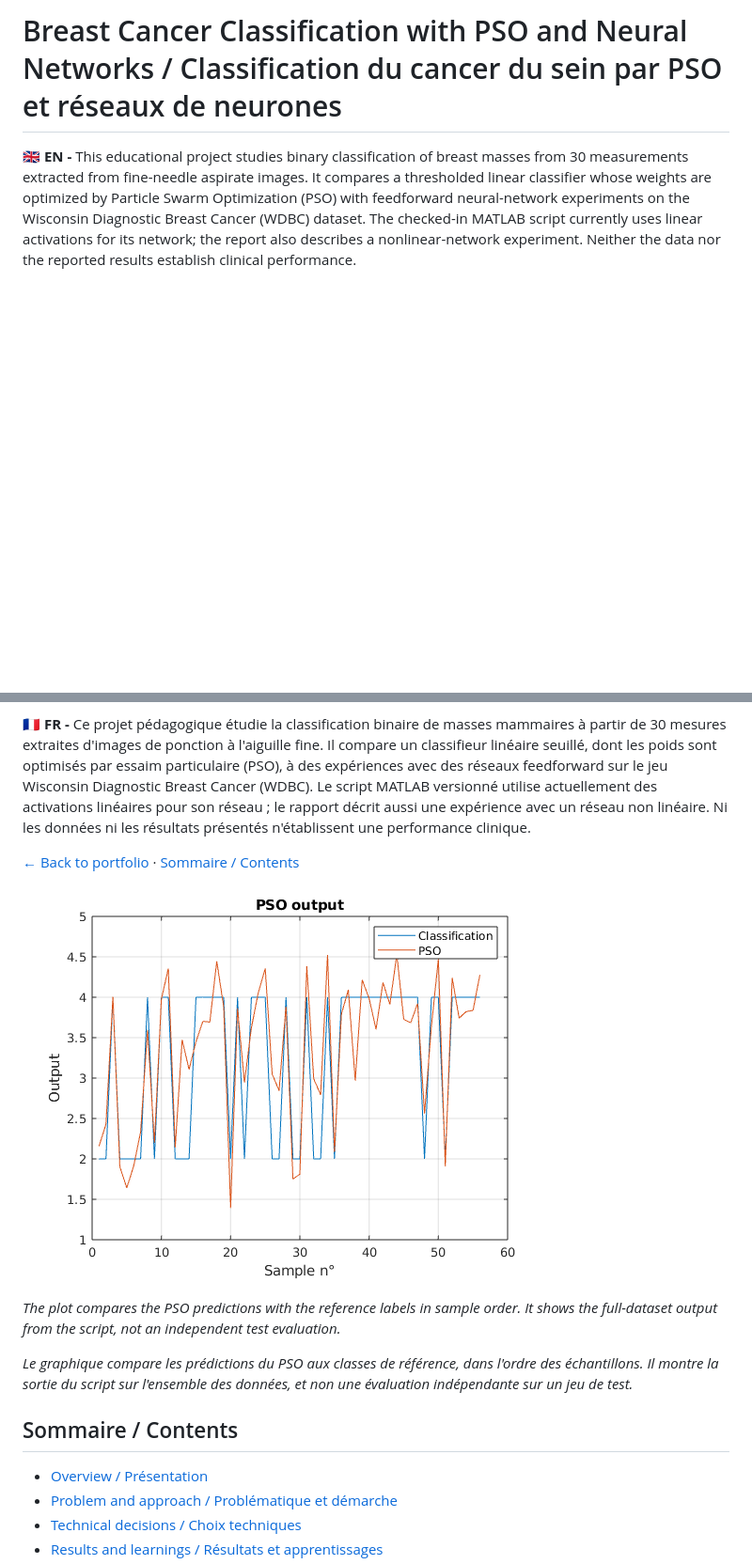
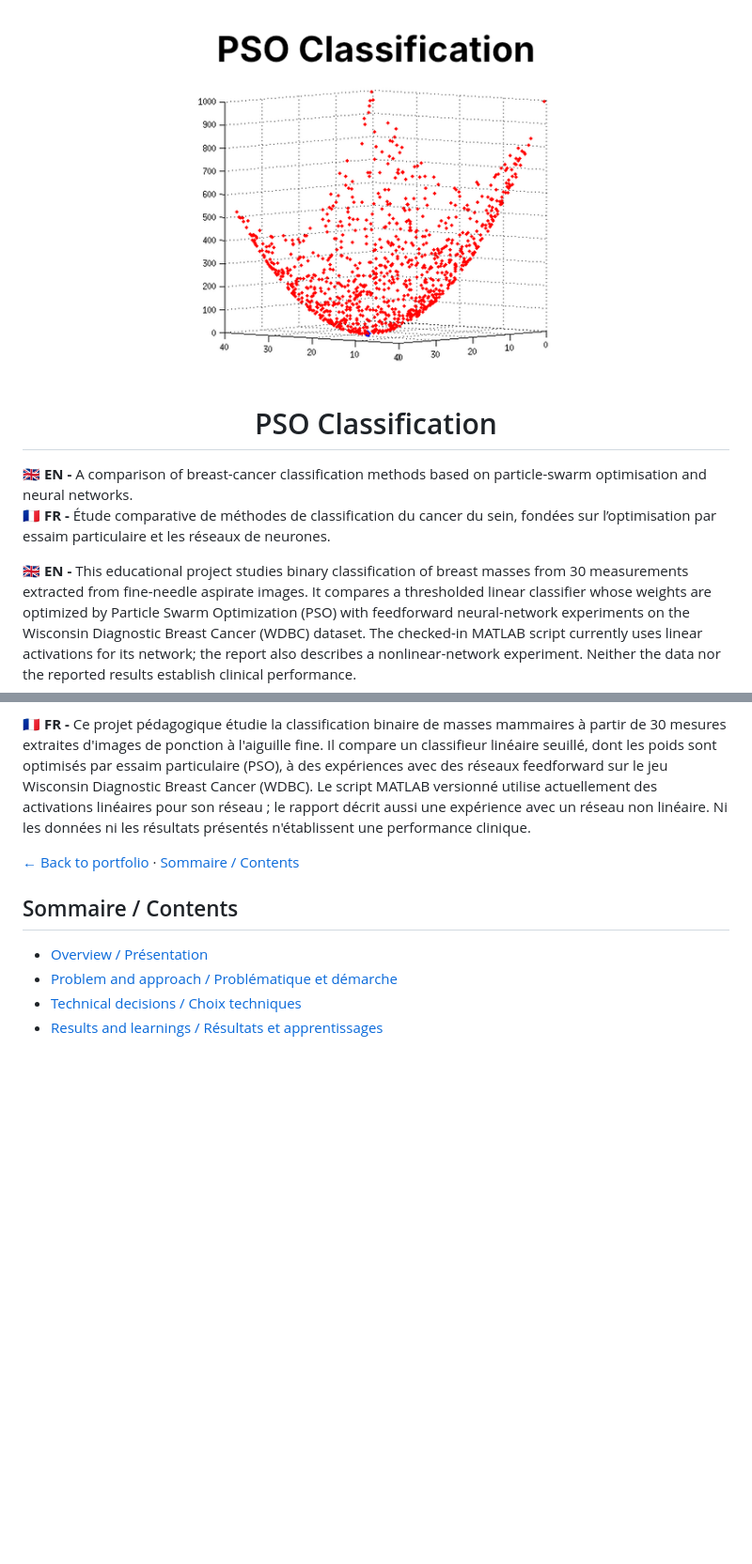
Before and after one commit to mlmdc/PSO_NN_bc, a Markdown page: README.md, 2 parts joined by grey strips. Shown at 94% size. GitHub-like rendering; pictures changed too: medias/pso_nn_icons.png (added); blank space fills up the shorter version.

Commit message:
Changed header and added a picture icon

```diff
--- a/README.md
+++ b/README.md
@@ -1,4 +1,14 @@
-# Breast Cancer Classification with PSO and Neural Networks / Classification du cancer du sein par PSO et réseaux de neurones
+<p align="center">
+  <img src="medias/pso_nn_icons.png" alt="Illustration de la classification par essaim de particule." width="70%">
+</p>
+
+<h1 align="center">PSO Classification</h1>
+
+<p align="left">
+  <strong>🇬🇧 EN - </strong> A comparison of breast-cancer classification methods based on particle-swarm optimisation and neural networks.<br>
+  <strong>🇫🇷 FR - </strong> Étude comparative de méthodes de classification du cancer du sein, fondées sur l’optimisation par essaim particulaire et les réseaux de neurones.
+</p>
+
 
 🇬🇧 **EN -** This educational project studies binary classification of breast masses from 30 measurements extracted from fine-needle aspirate images. It compares a thresholded linear classifier whose weights are optimized by Particle Swarm Optimization (PSO) with feedforward neural-network experiments on the Wisconsin Diagnostic Breast Cancer (WDBC) dataset. The checked-in MATLAB script currently uses linear activations for its network; the report also describes a nonlinear-network experiment. Neither the data nor the reported results establish clinical performance.<br>
 
@@ -6,11 +16,6 @@
 
 [← Back to portfolio](https://mlmdc.github.io/mlmdc_portfolio/) · [Sommaire / Contents](#sommaire--contents)
 
-![PSO predictions and reference labels across the samples](medias/PSO_output.png)
-
-*The plot compares the PSO predictions with the reference labels in sample order. It shows the full-dataset output from the script, not an independent test evaluation.*
-
-*Le graphique compare les prédictions du PSO aux classes de référence, dans l'ordre des échantillons. Il montre la sortie du script sur l'ensemble des données, et non une évaluation indépendante sur un jeu de test.*
 
 ## Sommaire / Contents
 
```
